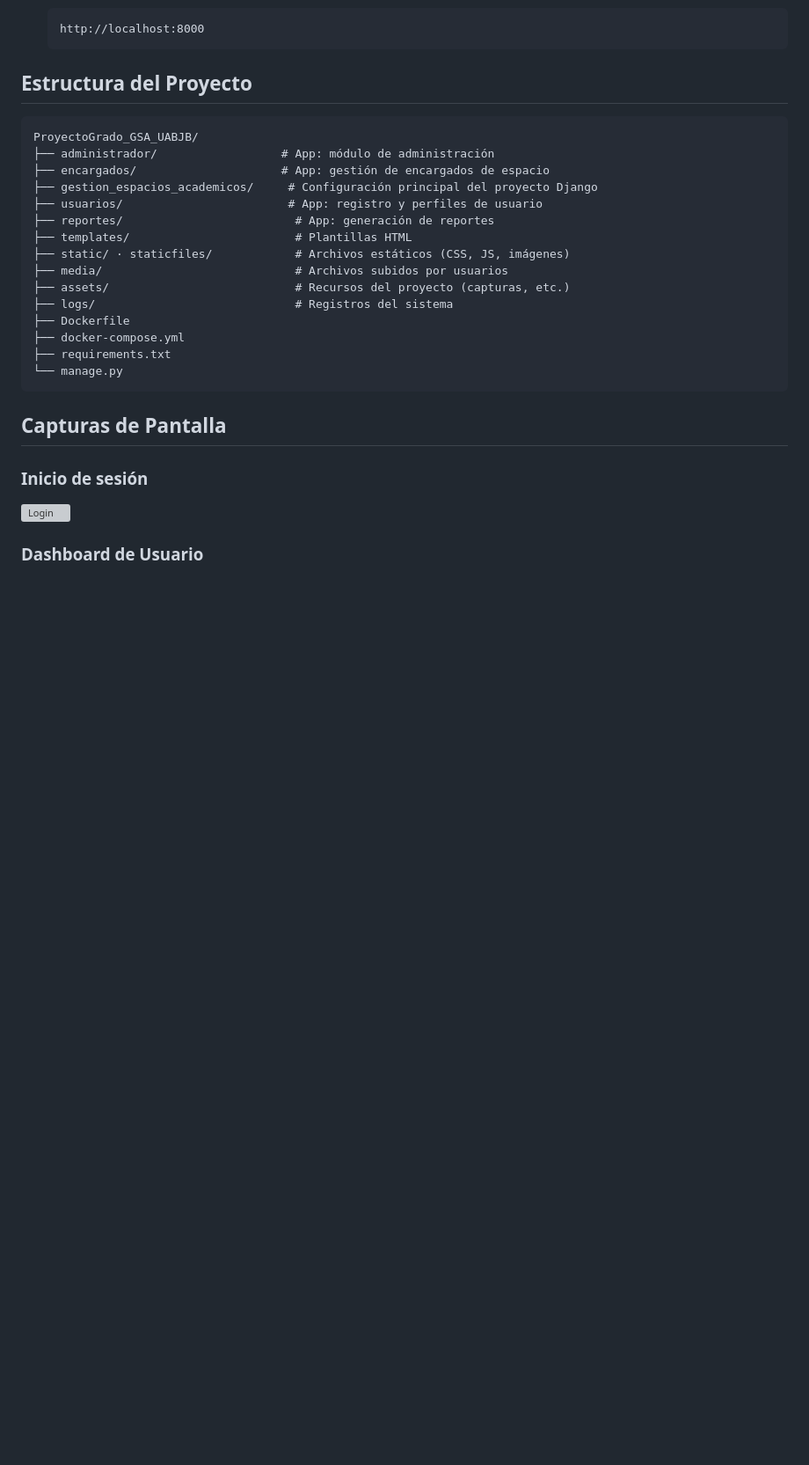
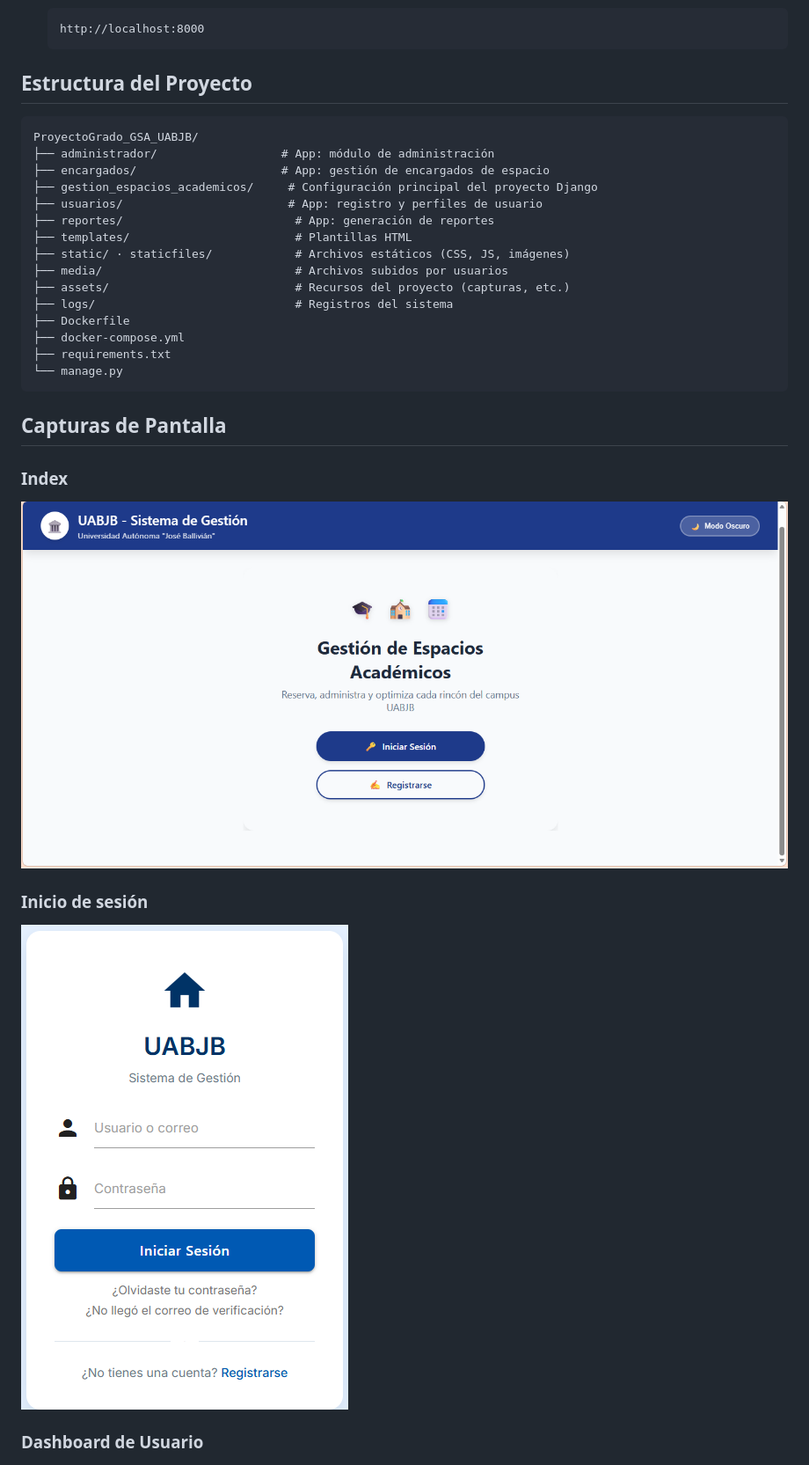
Before and after one commit to carmenmirna-is/ProyectoGrado_GSA_UABJB, a Markdown page: README.md, the part around one of its changes. Shown at 88% size. Drawn GitHub-style; pictures changed too: assets/Index.png (added), assets/Login.png; blank space fills up the shorter version; grey boxes are pictures that could not be loaded.

```diff
--- a/README.md
+++ b/README.md
@@ -95,8 +95,11 @@ ProyectoGrado_GSA_UABJB/
 
 ## Capturas de Pantalla
 
+### Index
+![Index](assets/Index.png)
+
 ### Inicio de sesión
-![Login](assets/login.png)
+![Login](assets/Login.png)
 
 ### Dashboard de Usuario
 ![DashboardUsuario](assets/DashboardUsuario.png)
```
Also changed, not shown: other parts of README.md (+6 -0 lines), assets/DashboardAdministrador.png (added), assets/DashboardEncargado.png (added).
